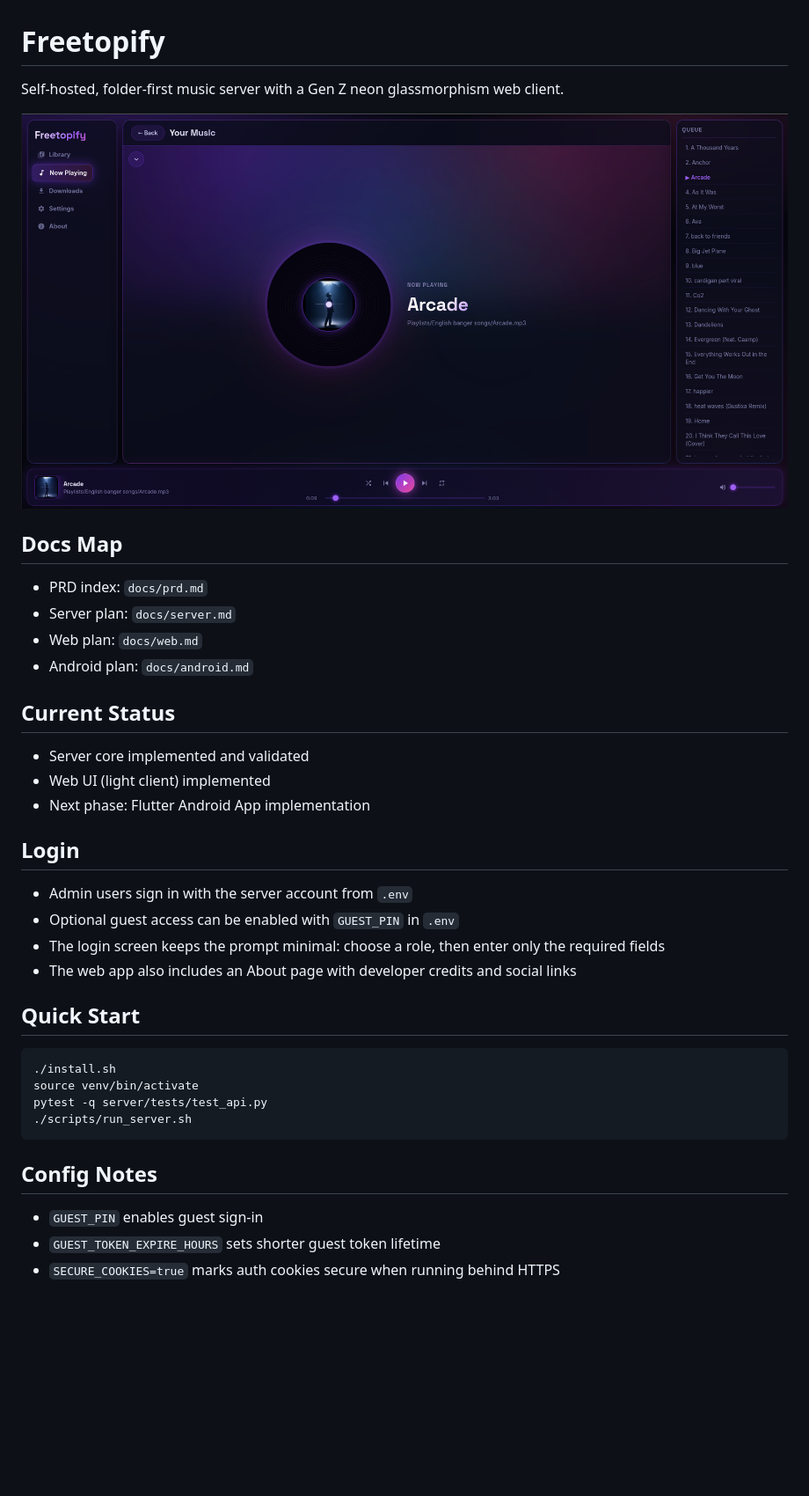
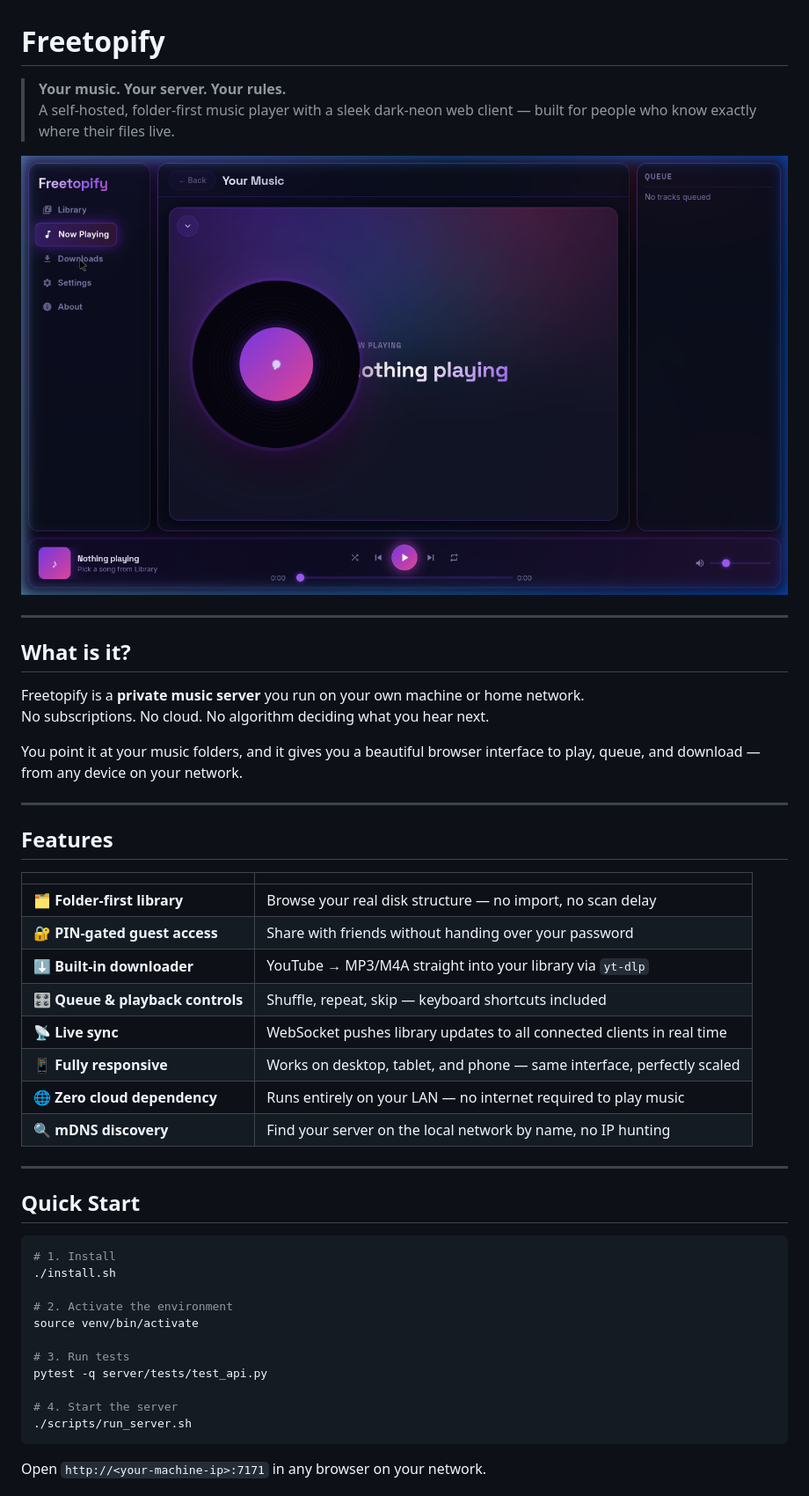
Before and after one commit to flexcreates/freetopify, a Markdown page: README.md, the part around the change printed below. Shown: that part at 88% size. Drawn GitHub-style; pictures changed too: docs/assets/image.png; blank space fills up the shorter version.

Commit message:
docs: overhaul README — polished front page with features, config table, stack

````diff
--- a/README.md
+++ b/README.md
@@ -1,4 +1,5 @@
 # Freetopify
 
-Self-hosted, folder-first music server with a Gen Z neon glassmorphism web client.
+> **Your music. Your server. Your rules.**
+> A self-hosted, folder-first music player with a sleek dark-neon web client — built for people who know exactly where their files live.
 
@@ -6,31 +7,45 @@ Self-hosted, folder-first music server with a Gen Z neon glassmorphism web clien
 
-## Docs Map
-- PRD index: `docs/prd.md`
-- Server plan: `docs/server.md`
-- Web plan: `docs/web.md`
-- Android plan: `docs/android.md`
+---
 
-## Current Status
-- Server core implemented and validated
-- Web UI (light client) implemented
-- Next phase: Flutter Android App implementation
+## What is it?
 
-## Login
-- Admin users sign in with the server account from `.env`
-- Optional guest access can be enabled with `GUEST_PIN` in `.env`
-- The login screen keeps the prompt minimal: choose a role, then enter only the required fields
-- The web app also includes an About page with developer credits and social links
+Freetopify is a **private music server** you run on your own machine or home network.
+No subscriptions. No cloud. No algorithm deciding what you hear next.
+
+You point it at your music folders, and it gives you a beautiful browser interface to play, queue, and download — from any device on your network.
+
+---
+
+## Features
+
+| | |
+|---|---|
+| 🗂 **Folder-first library** | Browse your real disk structure — no import, no scan delay |
+| 🔐 **PIN-gated guest access** | Share with friends without handing over your password |
+| ⬇️ **Built-in downloader** | YouTube → MP3/M4A straight into your library via `yt-dlp` |
+| 🎛 **Queue & playback controls** | Shuffle, repeat, skip — keyboard shortcuts included |
+| 📡 **Live sync** | WebSocket pushes library updates to all connected clients in real time |
+| 📱 **Fully responsive** | Works on desktop, tablet, and phone — same interface, perfectly scaled |
+| 🌐 **Zero cloud dependency** | Runs entirely on your LAN — no internet required to play music |
+| 🔍 **mDNS discovery** | Find your server on the local network by name, no IP hunting |
+
+---
 
 ## Quick Start
+
 ```bash
+# 1. Install
 ./install.sh
+
+# 2. Activate the environment
 source venv/bin/activate
+
+# 3. Run tests
 pytest -q server/tests/test_api.py
+
+# 4. Start the server
 ./scripts/run_server.sh
 ```
 
-## Config Notes
-- `GUEST_PIN` enables guest sign-in
-- `GUEST_TOKEN_EXPIRE_HOURS` sets shorter guest token lifetime
-- `SECURE_COOKIES=true` marks auth cookies secure when running behind HTTPS
+Open `http://<your-machine-ip>:7171` in any browser on your network.
 
````
Also changed, not shown: other parts of README.md (+52 -5 lines).
